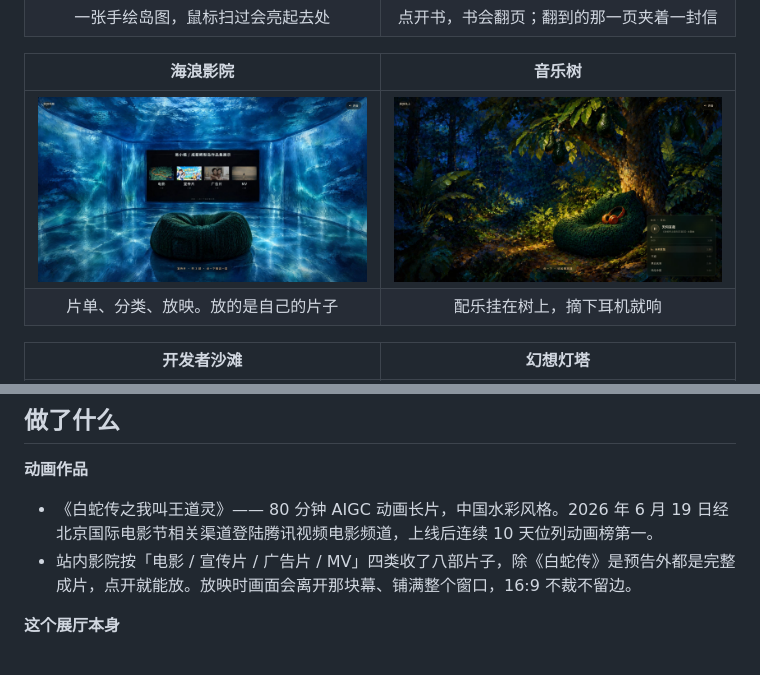
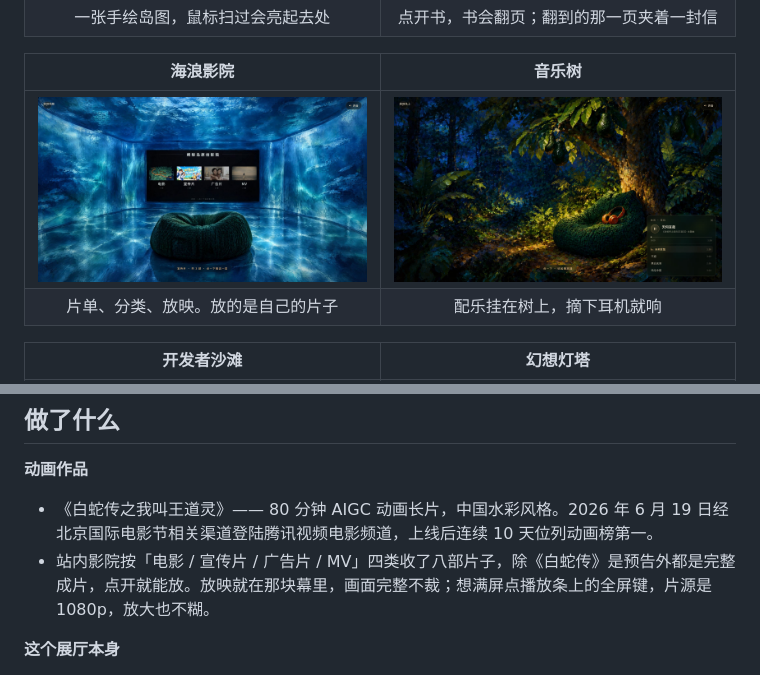
Before and after one commit to earleygarden/earleygarden, a Markdown page: README.md, 2 parts joined by grey strips. Rendered like a GitHub page; pictures changed too: docs/screens/04-cinema.jpg.

```diff
--- a/README.md
+++ b/README.md
@@ -44,7 +44,7 @@
 **动画作品**
 
 - 《白蛇传之我叫王道灵》—— 80 分钟 AIGC 动画长片，中国水彩风格。2026 年 6 月 19 日经北京国际电影节相关渠道登陆腾讯视频电影频道，上线后连续 10 天位列动画榜第一。
-- 站内影院按「电影 / 宣传片 / 广告片 / MV」四类收了八部片子，除《白蛇传》是预告外都是完整成片，点开就能放。放映时画面会离开那块幕、铺满整个窗口，16:9 不裁不留边。
+- 站内影院按「电影 / 宣传片 / 广告片 / MV」四类收了八部片子，除《白蛇传》是预告外都是完整成片，点开就能放。放映就在那块幕里，画面完整不裁；想满屏点播放条上的全屏键，片源是 1080p，放大也不糊。
 
 **这个展厅本身**
 
```
Also changed, not shown: 2 other files.
